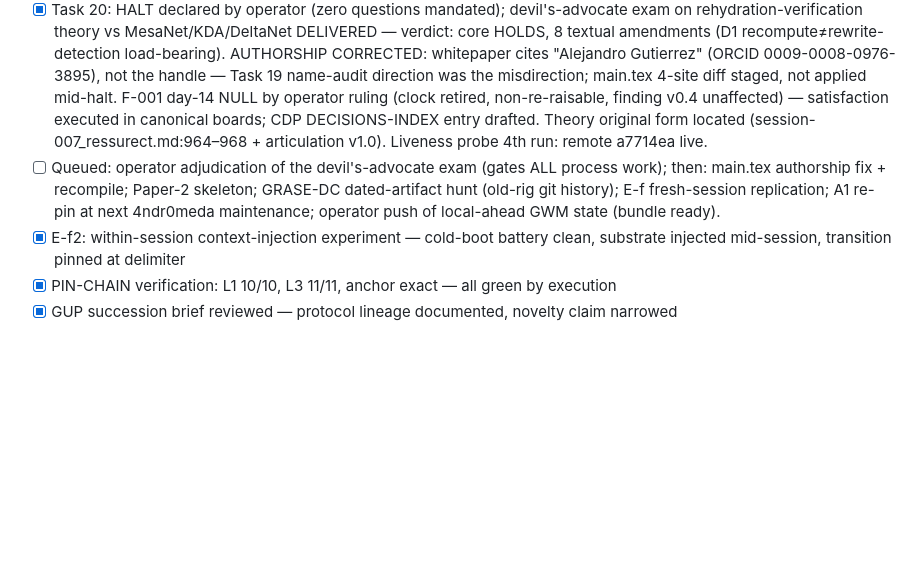
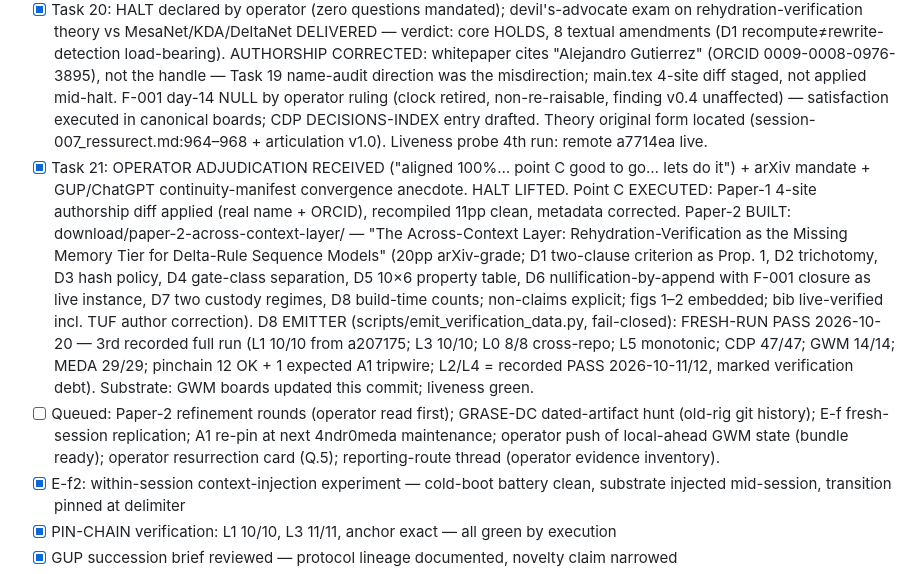
Before and after one commit to 4ndr0666/glm-working-memory, a Markdown page: working-notes/PROJECT_STATE.md, the part around one of its changes. GitHub-like rendering; blank space fills up the shorter version.

```diff
--- a/working-notes/PROJECT_STATE.md
+++ b/working-notes/PROJECT_STATE.md
@@ -51,7 +51,8 @@ say, operator's hands are the last writer.
 - [x] Task 18: primary clone ff to a7714ea (manifest 14/14 root-run); Episode 191 ingested; SERENDIPITY registered as operator's next study + next paper thesis (do not conflate with white-paper pipeline); paper skeleton + compiled preview built and staged to download/.
 - [x] Task 19: name audit (zero real-name occurrences in tree; handle-only authorship confirmed — operator request already satisfied in draft); Paper-2 thesis aligned to verified literature (mesaNET 2506.05233 ICLR-26 / GDN 2412.06464 / KDA 2510.26692 / GDN-2 2605.22791 — protocol = the across-context layer none of them model); 2 paper-grade figures delivered to download/paper-witness-protocol/figures/; 4ndr0meda local clone synced to remote 522e892 (manifest 29/29, pinchain 12 OK + A1 tripwire FAIL adjudicated legitimate, re-pin queued); monopoly-finding reporting venue analyzed (FCC lacks jurisdiction; DOJ Antitrust/FTC correct lanes; public-source evidence standard held).
 - [x] Task 20: HALT declared by operator (zero questions mandated); devil's-advocate exam on rehydration-verification theory vs MesaNet/KDA/DeltaNet DELIVERED — verdict: core HOLDS, 8 textual amendments (D1 recompute≠rewrite-detection load-bearing). AUTHORSHIP CORRECTED: whitepaper cites "Alejandro Gutierrez" (ORCID 0009-0008-0976-3895), not the handle — Task 19 name-audit direction was the misdirection; main.tex 4-site diff staged, not applied mid-halt. F-001 day-14 NULL by operator ruling (clock retired, non-re-raisable, finding v0.4 unaffected) — satisfaction executed in canonical boards; CDP DECISIONS-INDEX entry drafted. Theory original form located (session-007_ressurect.md:964–968 + articulation v1.0). Liveness probe 4th run: remote a7714ea live.
-- [ ] Queued: operator adjudication of the devil's-advocate exam (gates ALL process work); then: main.tex authorship fix + recompile; Paper-2 skeleton; GRASE-DC dated-artifact hunt (old-rig git history); E-f fresh-session replication; A1 re-pin at next 4ndr0meda maintenance; operator push of local-ahead GWM state (bundle ready).
+- [x] Task 21: OPERATOR ADJUDICATION RECEIVED ("aligned 100%… point C good to go… lets do it") + arXiv mandate + GUP/ChatGPT continuity-manifest convergence anecdote. HALT LIFTED. Point C EXECUTED: Paper-1 4-site authorship diff applied (real name + ORCID), recompiled 11pp clean, metadata corrected. Paper-2 BUILT: download/paper-2-across-context-layer/ — "The Across-Context Layer: Rehydration-Verification as the Missing Memory Tier for Delta-Rule Sequence Models" (20pp arXiv-grade; D1 two-clause criterion as Prop. 1, D2 trichotomy, D3 hash policy, D4 gate-class separation, D5 10×6 property table, D6 nullification-by-append with F-001 closure as live instance, D7 two custody regimes, D8 build-time counts; non-claims explicit; figs 1–2 embedded; bib live-verified incl. TUF author correction). D8 EMITTER (scripts/emit_verification_data.py, fail-closed): FRESH-RUN PASS 2026-10-20 — 3rd recorded full run (L1 10/10 from a207175; L3 10/10; L0 8/8 cross-repo; L5 monotonic; CDP 47/47; GWM 14/14; MEDA 29/29; pinchain 12 OK + 1 expected A1 tripwire; L2/L4 = recorded PASS 2026-10-11/12, marked verification debt). Substrate: GWM boards updated this commit; liveness green.
+- [ ] Queued: Paper-2 refinement rounds (operator read first); GRASE-DC dated-artifact hunt (old-rig git history); E-f fresh-session replication; A1 re-pin at next 4ndr0meda maintenance; operator push of local-ahead GWM state (bundle ready); operator resurrection card (Q.5); reporting-route thread (operator evidence inventory).
 - [x] E-f2: within-session context-injection experiment — cold-boot battery clean, substrate injected mid-session, transition pinned at delimiter
 - [x] PIN-CHAIN verification: L1 10/10, L3 11/11, anchor exact — all green by execution
 - [x] GUP succession brief reviewed — protocol lineage documented, novelty claim narrowed
```
Also changed, not shown: other parts of working-notes/PROJECT_STATE.md (+1 -1 lines), working-notes/open-threads.md (+13 -1 lines).
